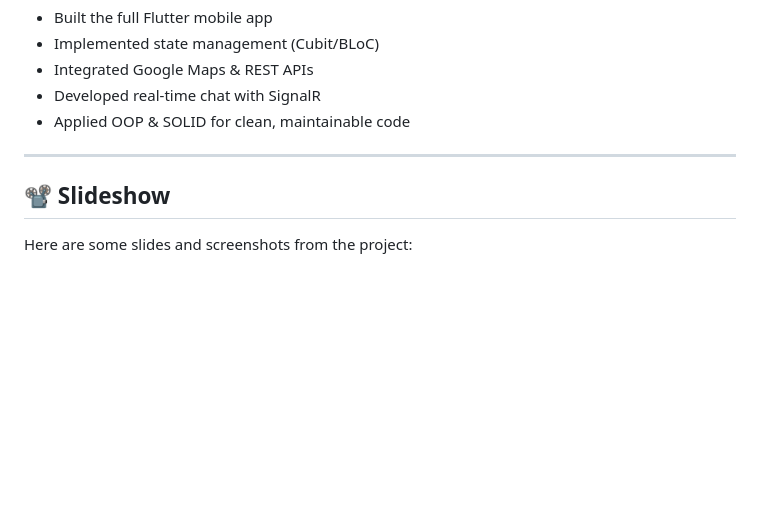
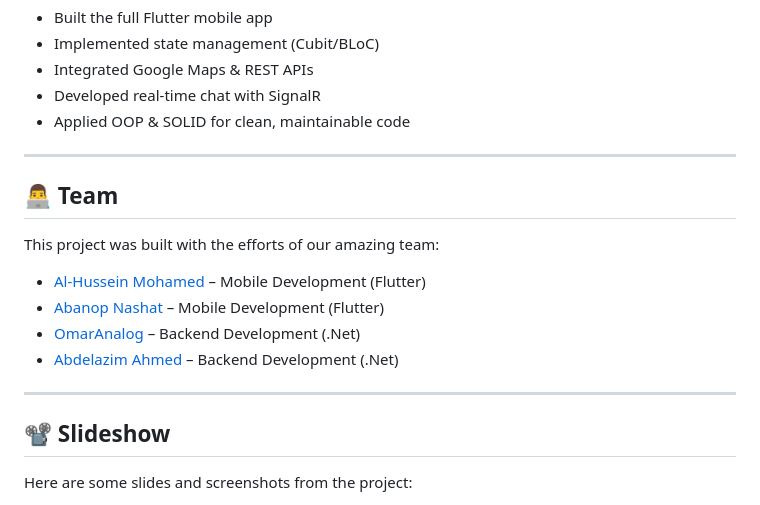
Before and after one commit to Al-Hussein-Mohamed/Sakeny-Graduation-Project, a Markdown page: README.md, the part around the change. Rendered like a GitHub page; blank space fills up the shorter version.

Commit message:
Update README to include team information
Added team members and their roles to the README.

```diff
--- a/README.md
+++ b/README.md
@@ -53,6 +53,17 @@ Finding housing usually depends on connections and word of mouth. Sakany changes
 
 ---
 
+## 👨‍💻 Team
+
+This project was built with the efforts of our amazing team:
+
+- [Al-Hussein Mohamed](https://github.com/Al-Hussein-Mohamed) – Mobile Development (Flutter)
+- [Abanop Nashat](https://github.com/AbanopNashat) – Mobile Development (Flutter)
+- [OmarAnalog](https://github.com/OmarAnalog) –  Backend Development (.Net)
+- [Abdelazim Ahmed](https://github.com/AbdelazimAhmed) – Backend Development (.Net)
+
+---
+
 ## 📽️ Slideshow
 
 Here are some slides and screenshots from the project:
```
